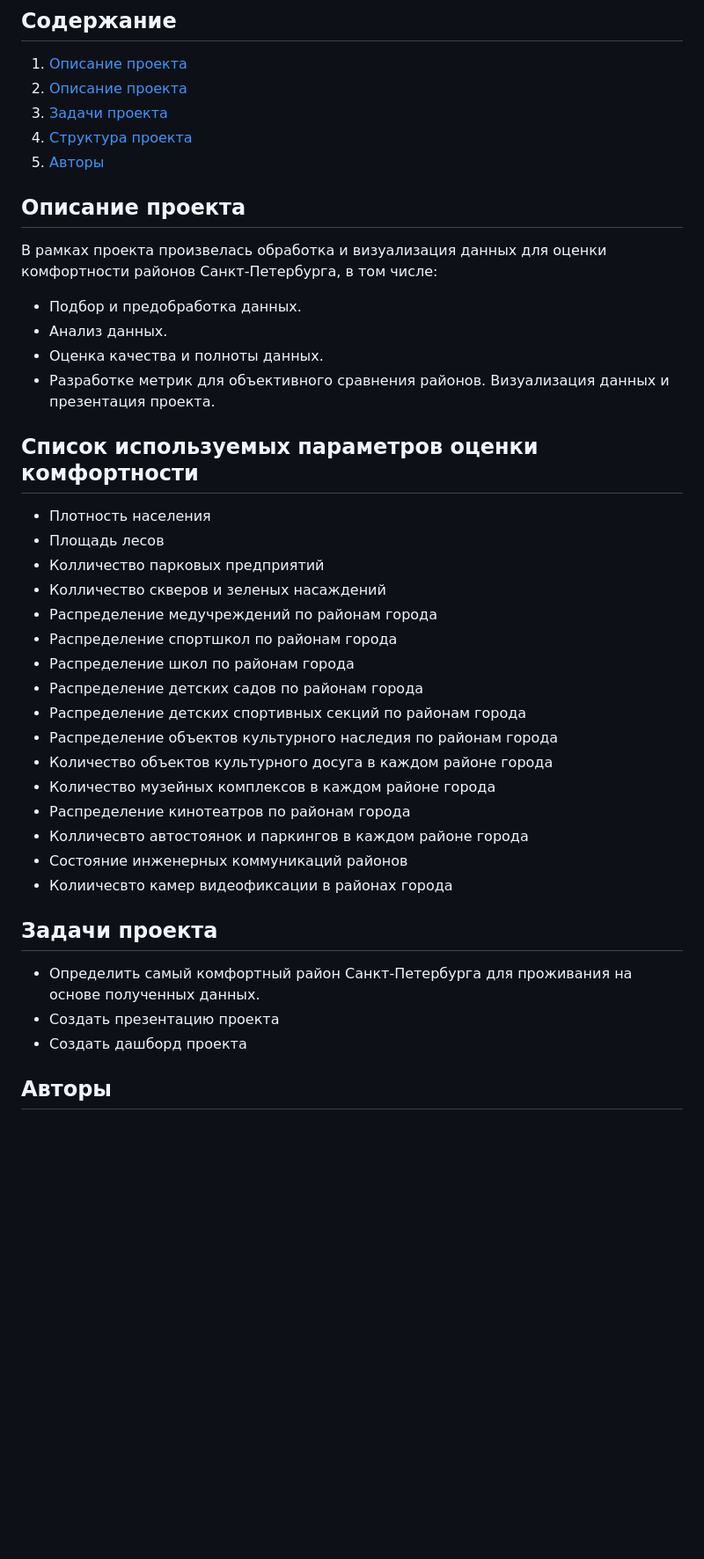
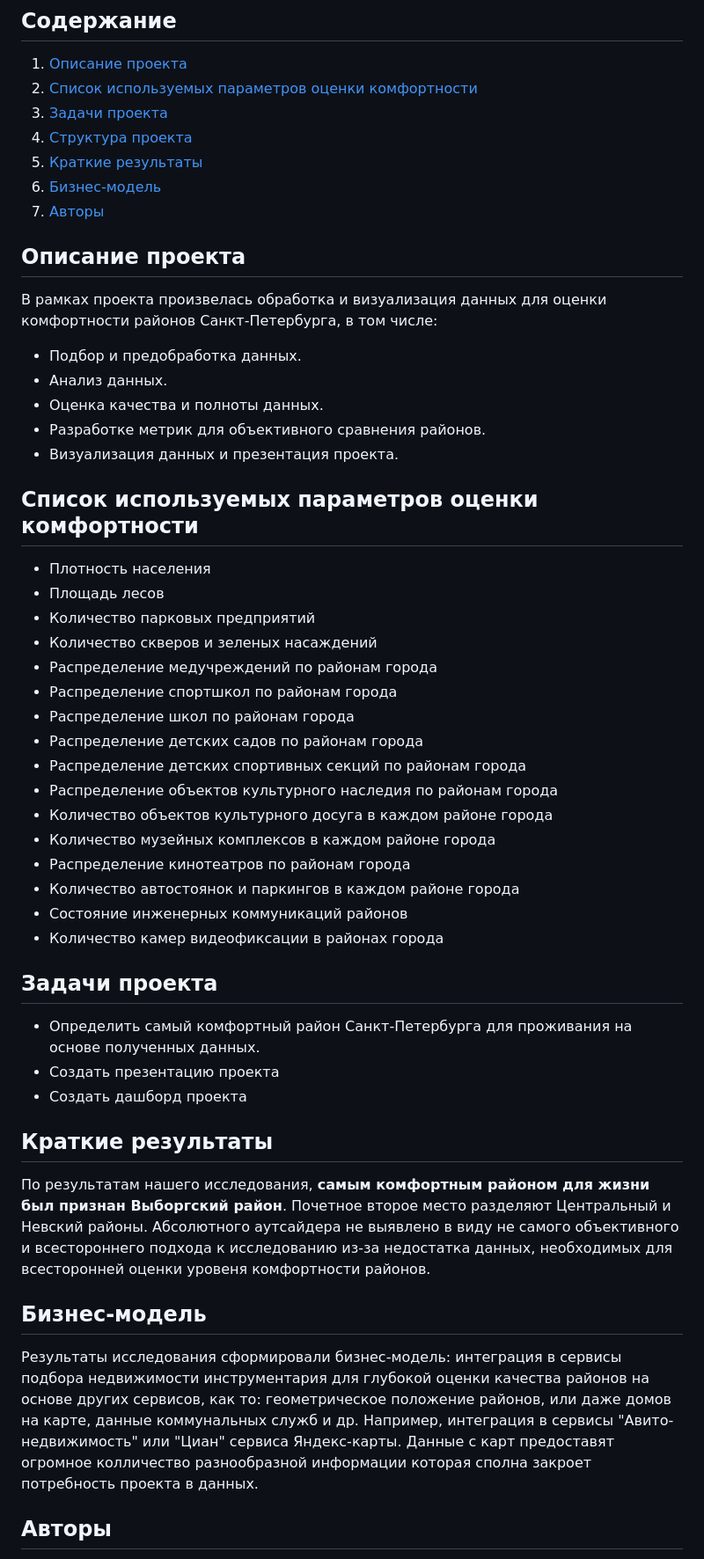
Before and after one commit to AClockworkParrot/TheMostComfortbleArea, a Markdown page: README.md, the part around the change. Shown at 88% size. GitHub-like rendering; blank space fills up the shorter version.

Commit message:
Написан readme

```diff
--- a/README.md
+++ b/README.md
@@ -7,10 +7,12 @@
 ## Содержание
 
 1. [Описание проекта](#описание-проекта)
-2. [Описание проекта](#описание-проекта)
-2. [Задачи проекта](#задачи-проекта)
-5. [Структура проекта](#структура-проекта)
-6. [Авторы](#авторы)
+2. [Список используемых параметров оценки комфортности](#Список-используемых-параметров-оценки-комфортности)
+3. [Задачи проекта](#задачи-проекта)
+4. [Структура проекта](#структура-проекта)
+5. [Краткие результаты](#краткие-результаты)
+6. [Бизнес-модель](#бизнес-модель)
+7. [Авторы](#авторы)
 
 ## Описание проекта
 
@@ -19,26 +21,26 @@
 - Анализ данных.
 - Оценка качества и полноты данных.
 - Разработке метрик для объективного сравнения районов.
- Визуализация данных и презентация проекта.
+- Визуализация данных и презентация проекта.
 
 ## Список используемых параметров оценки комфортности
 
 - Плотность населения
 - Площадь лесов
-- Колличество парковых предприятий
-- Колличество скверов и зеленых насаждений
+- Количество парковых предприятий
+- Количество скверов и зеленых насаждений
 - Распределение медучреждений по районам города
 - Распределение спортшкол по районам города
 - Распределение школ по районам города
 - Распределение детских садов по районам города
 - Распределение детских спортивных секций по районам города
-- Распределение объектов культурного наследия  по районам города
+- Распределение объектов культурного наследия по районам города
 - Количество объектов культурного досуга в каждом районе города
 - Количество музейных комплексов в каждом районе города
 - Распределение кинотеатров по районам города
-- Колличесвто автостоянок и паркингов в каждом районе города
+- Количество автостоянок и паркингов в каждом районе города
 - Состояние инженерных коммуникаций районов
-- Колиичесвто камер видеофиксации в районах города
+- Количество камер видеофиксации в районах города
 
 ## Задачи проекта
 
@@ -46,6 +48,13 @@
 - Создать презентацию проекта
 - Создать дашборд проекта
 
+## Краткие результаты
+По результатам нашего исследования, **самым комфортным районом для жизни был признан Выборгский район**. Почетное второе место разделяют Центральный и Невский районы. Абсолютного аутсайдера не выявлено в виду не самого объективного и всестороннего подхода к исследованию из-за недостатка данных, необходимых для всесторонней оценки уровеня комфортности районов.
+
+## Бизнес-модель
+
+Результаты исследования сформировали бизнес-модель: интеграция в сервисы подбора недвижимости инструментария для глубокой оценки качества районов на основе других сервисов, как то: геометрическое положение районов, или даже домов на карте, данные коммунальных служб и др. Например, интеграция в сервисы "Авито-недвижимость" или "Циан" сервиса Яндекс-карты. Данные с карт предоставят огромное колличество разнообразной информации которая сполна закроет потребность проекта в данных.
+
 ## Авторы
 
  - Оноприенко Вячеслав
```
